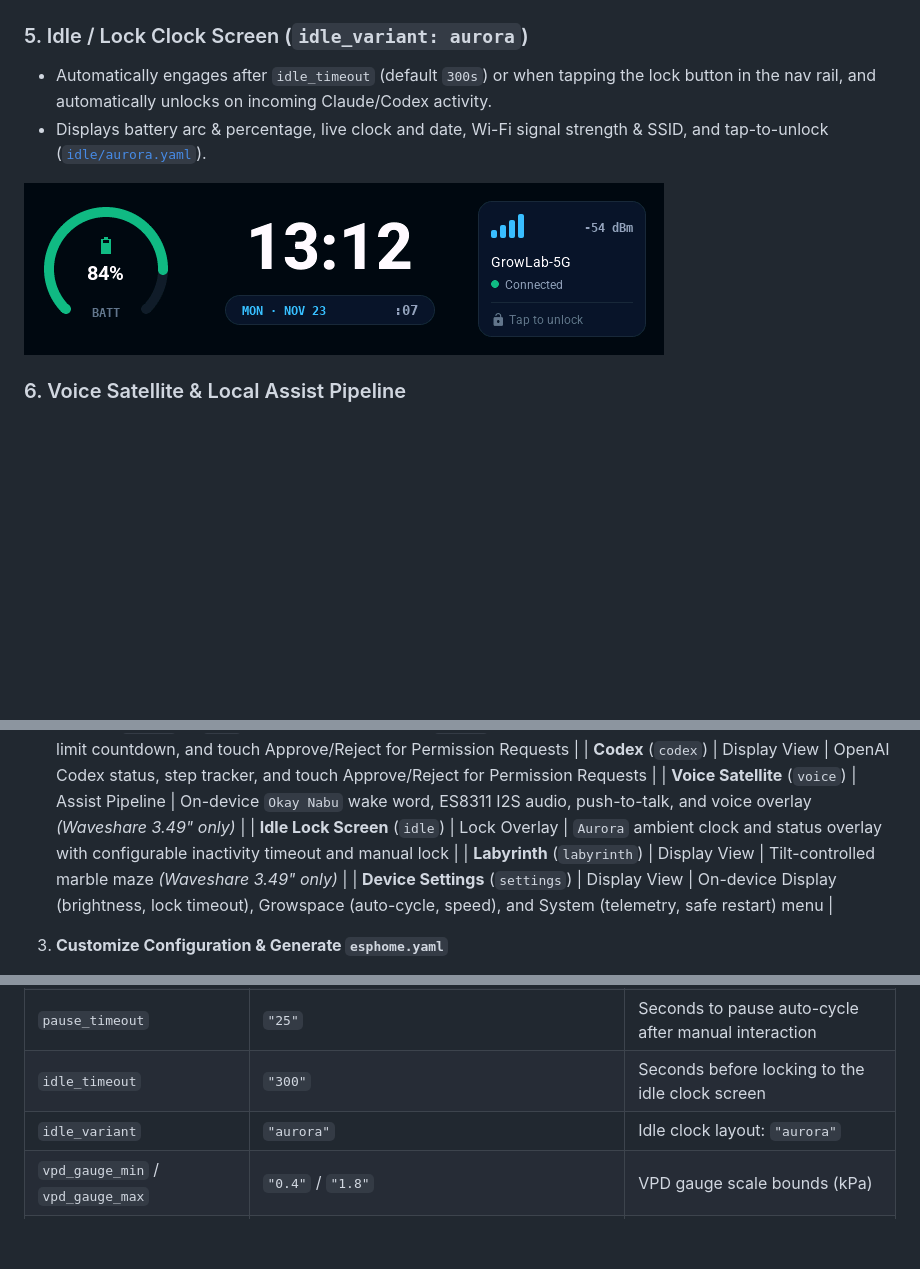
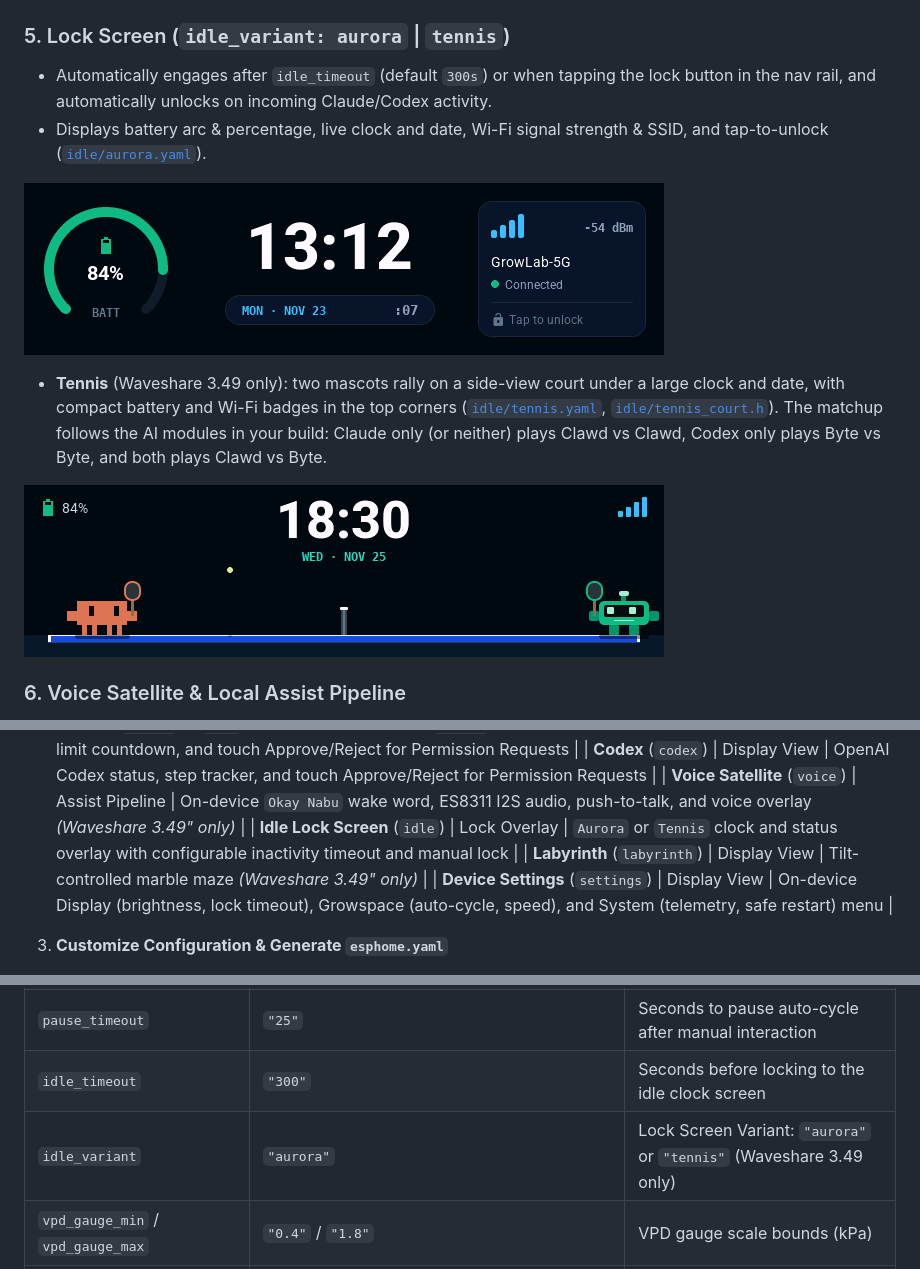
Before and after one commit to Venosta-web/waveshare349, a Markdown page: README.md, 3 parts joined by grey strips. Drawn GitHub-style; pictures changed too: docs/images/idle-tennis.gif (added); blank space fills up the shorter version.

```diff
--- a/README.md
+++ b/README.md
@@ -55,11 +55,15 @@ Select `fishing`, `mining`, `pingpong`, or `campfire` (or `terminal_fishing`, `t
 
 ![Codex Stage Working](docs/images/codex-stage-working.gif)
 
-### 5. Idle / Lock Clock Screen (`idle_variant: aurora`)
+### 5. Lock Screen (`idle_variant: aurora` | `tennis`)
 - Automatically engages after `idle_timeout` (default `300s`) or when tapping the lock button in the nav rail, and automatically unlocks on incoming Claude/Codex activity.
 - Displays battery arc & percentage, live clock and date, Wi-Fi signal strength & SSID, and tap-to-unlock ([`idle/aurora.yaml`](idle/aurora.yaml)).
 
 ![Idle Aurora Lock Clock](docs/images/idle-aurora.gif)
+
+- **Tennis** (Waveshare 3.49 only): two mascots rally on a side-view court under a large clock and date, with compact battery and Wi-Fi badges in the top corners ([`idle/tennis.yaml`](idle/tennis.yaml), [`idle/tennis_court.h`](idle/tennis_court.h)). The matchup follows the AI modules in your build: Claude only (or neither) plays Clawd vs Clawd, Codex only plays Byte vs Byte, and both plays Clawd vs Byte.
+
+![Tennis Lock Screen](docs/images/idle-tennis.gif)
 
 ### 6. Voice Satellite & Local Assist Pipeline
 - **On-device wake word & audio** ([`waveshare_349.yaml`](waveshare_349.yaml)): `micro_wake_word` (`okay_nabu`), ES8311 I2S audio codec, noise suppression, auto-gain, push-to-talk (`on_voice_ptt`), and a `Mute Microphone` switch (`mic_mute_switch`).
@@ -124,7 +128,7 @@ Use the hosted **[Setup & Build Wizard](https://venosta-web.github.io/waveshare3
    | **Claude Code** (`claude`) | Display View | Live agent status, step tracker, rate-limit countdown, and touch Approve/Reject for Permission Requests |
    | **Codex** (`codex`) | Display View | OpenAI Codex status, step tracker, and touch Approve/Reject for Permission Requests |
    | **Voice Satellite** (`voice`) | Assist Pipeline | On-device `Okay Nabu` wake word, ES8311 I2S audio, push-to-talk, and voice overlay *(Waveshare 3.49" only)* |
-   | **Idle Lock Screen** (`idle`) | Lock Overlay | `Aurora` ambient clock and status overlay with configurable inactivity timeout and manual lock |
+   | **Idle Lock Screen** (`idle`) | Lock Overlay | `Aurora` or `Tennis` clock and status overlay with configurable inactivity timeout and manual lock |
    | **Labyrinth** (`labyrinth`) | Display View | Tilt-controlled marble maze *(Waveshare 3.49" only)* |
    | **Device Settings** (`settings`) | Display View | On-device Display (brightness, lock timeout), Growspace (auto-cycle, speed), and System (telemetry, safe restart) menu |
 
@@ -221,7 +225,7 @@ Key `substitutions` shared across [`waveshare_349.yaml`](waveshare_349.yaml) and
 | `cycle_interval` | `"15"` | Seconds between automatic growspace rotations |
 | `pause_timeout` | `"25"` | Seconds to pause auto-cycle after manual interaction |
 | `idle_timeout` | `"300"` | Seconds before locking to the idle clock screen |
-| `idle_variant` | `"aurora"` | Idle clock layout: `"aurora"` |
+| `idle_variant` | `"aurora"` | Lock Screen Variant: `"aurora"` or `"tennis"` (Waveshare 3.49 only) |
 | `vpd_gauge_min` / `vpd_gauge_max` | `"0.4"` / `"1.8"` | VPD gauge scale bounds (kPa) |
 | `music_variant` | `"studio"` | Music card layout: `"studio"` or `"deck"` |
 | `music_player_entity` | `"media_player.music_assistant_player"` / `"sensor.music_assistant_bridge"` | Home Assistant media player or Music Bridge entity ID |
```
Also changed, not shown: other parts of README.md (+2 -1 lines), CONTEXT.md (+19 -0 lines), 9 other files.
